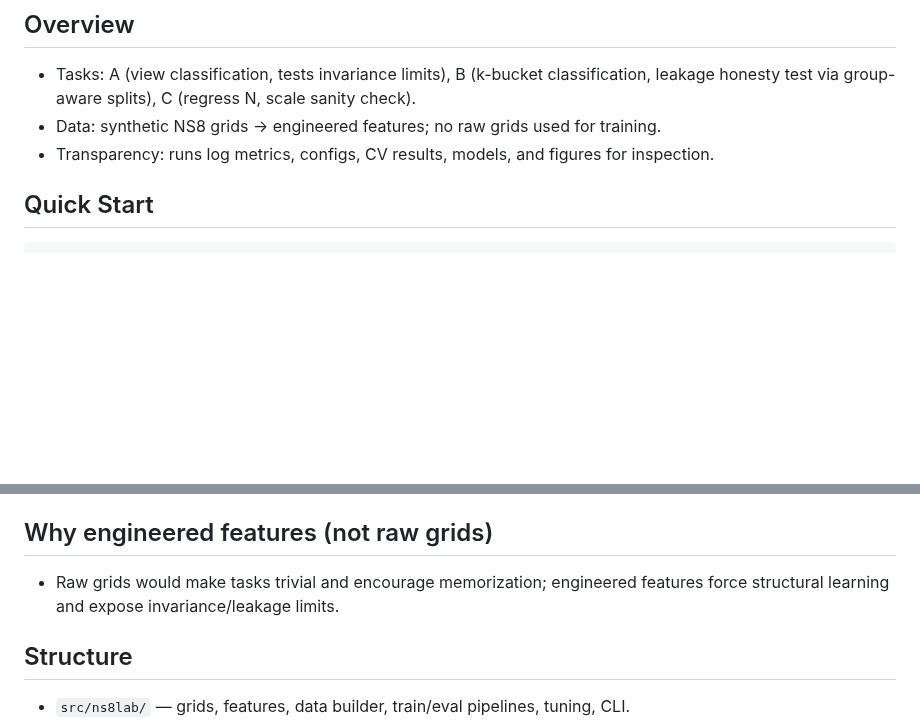
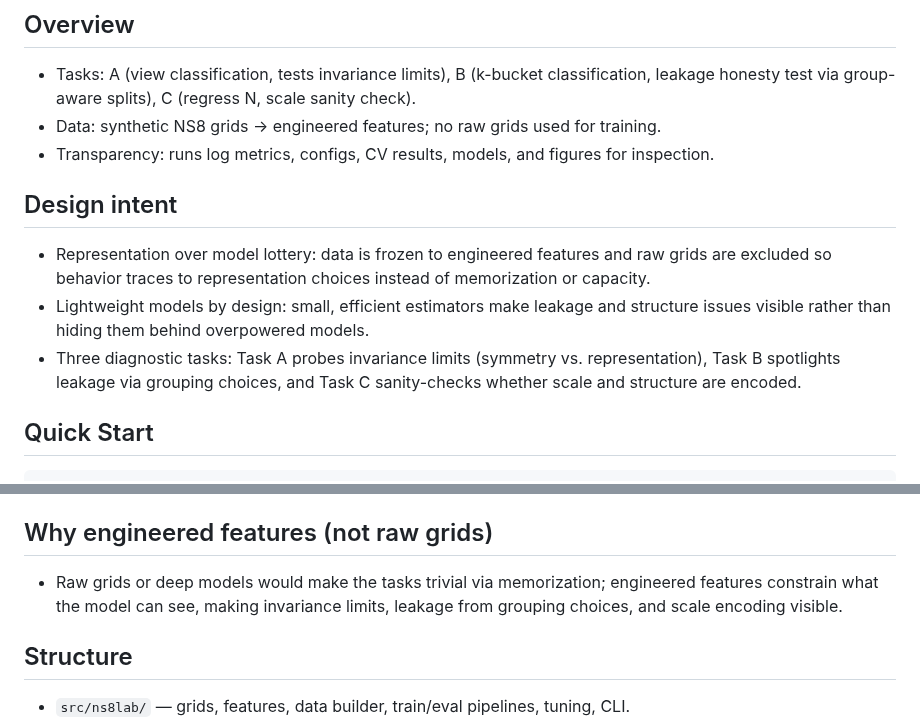
Before and after one commit to NickNaglich/ns8-supervised-ml-lab, a Markdown page: README.md, 2 parts joined by grey strips. GitHub-like rendering; blank space fills up the shorter version.

````diff
--- a/README.md
+++ b/README.md
@@ -6,6 +6,11 @@ Reproducible supervised-learning experiments on structured NS8 modular grids. Mo
 - Tasks: A (view classification, tests invariance limits), B (k-bucket classification, leakage honesty test via group-aware splits), C (regress N, scale sanity check).
 - Data: synthetic NS8 grids → engineered features; no raw grids used for training.
 - Transparency: runs log metrics, configs, CV results, models, and figures for inspection.
+
+## Design intent
+- Representation over model lottery: data is frozen to engineered features and raw grids are excluded so behavior traces to representation choices instead of memorization or capacity.
+- Lightweight models by design: small, efficient estimators make leakage and structure issues visible rather than hiding them behind overpowered models.
+- Three diagnostic tasks: Task A probes invariance limits (symmetry vs. representation), Task B spotlights leakage via grouping choices, and Task C sanity-checks whether scale and structure are encoded.
 
 ## Quick Start
 ```bash
@@ -50,7 +65,7 @@ UI: `streamlit run ui/app.py` (read-only by default; set `mode: run` or `NS8_UI_
 - Mirrored summaries: `reports/experiments/<timestamp>/` and aggregated tables/cards in `reports/results/`.
 
 ## Why engineered features (not raw grids)
-- Raw grids would make tasks trivial and encourage memorization; engineered features force structural learning and expose invariance/leakage limits.
+- Raw grids or deep models would make the tasks trivial via memorization; engineered features constrain what the model can see, making invariance limits, leakage from grouping choices, and scale encoding visible.
 
 ## Structure
 - `src/ns8lab/` — grids, features, data builder, train/eval pipelines, tuning, CLI.
````
Also changed, not shown: other parts of README.md (+10 -0 lines), REPO-POLISH.md (added, +229 -0 lines), media/Results_Snapshot.png (added), media/Tasks.png (added), media/What_Your_Seeing.png (added).
